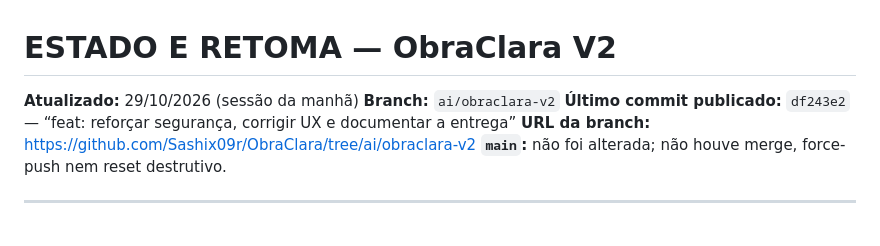
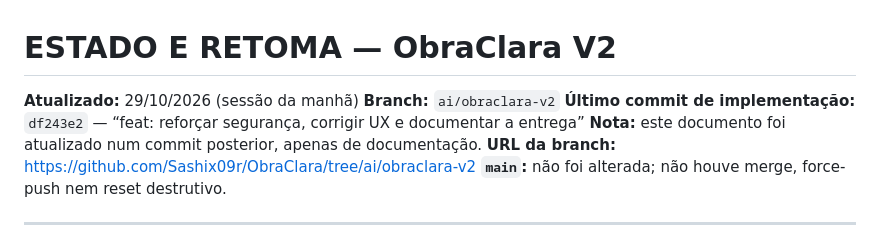
Before and after one commit to Sashix09r/ObraClara, a Markdown page: docs/08_ESTADO_E_RETOMA.md, the part around the change. Rendered like a GitHub page.

Commit message:
docs: precisar referência de commits no estado de retoma

```diff
--- a/docs/08_ESTADO_E_RETOMA.md
+++ b/docs/08_ESTADO_E_RETOMA.md
@@ -2,7 +2,8 @@
 
 **Atualizado:** 29/10/2026 (sessão da manhã)
 **Branch:** `ai/obraclara-v2`
-**Último commit publicado:** `df243e2` — “feat: reforçar segurança, corrigir UX e documentar a entrega”
+**Último commit de implementação:** `df243e2` — “feat: reforçar segurança, corrigir UX e documentar a entrega”
+**Nota:** este documento foi atualizado num commit posterior, apenas de documentação.
 **URL da branch:** <https://github.com/Sashix09r/ObraClara/tree/ai/obraclara-v2>
 **`main`:** não foi alterada; não houve merge, force-push nem reset destrutivo.
 
```
